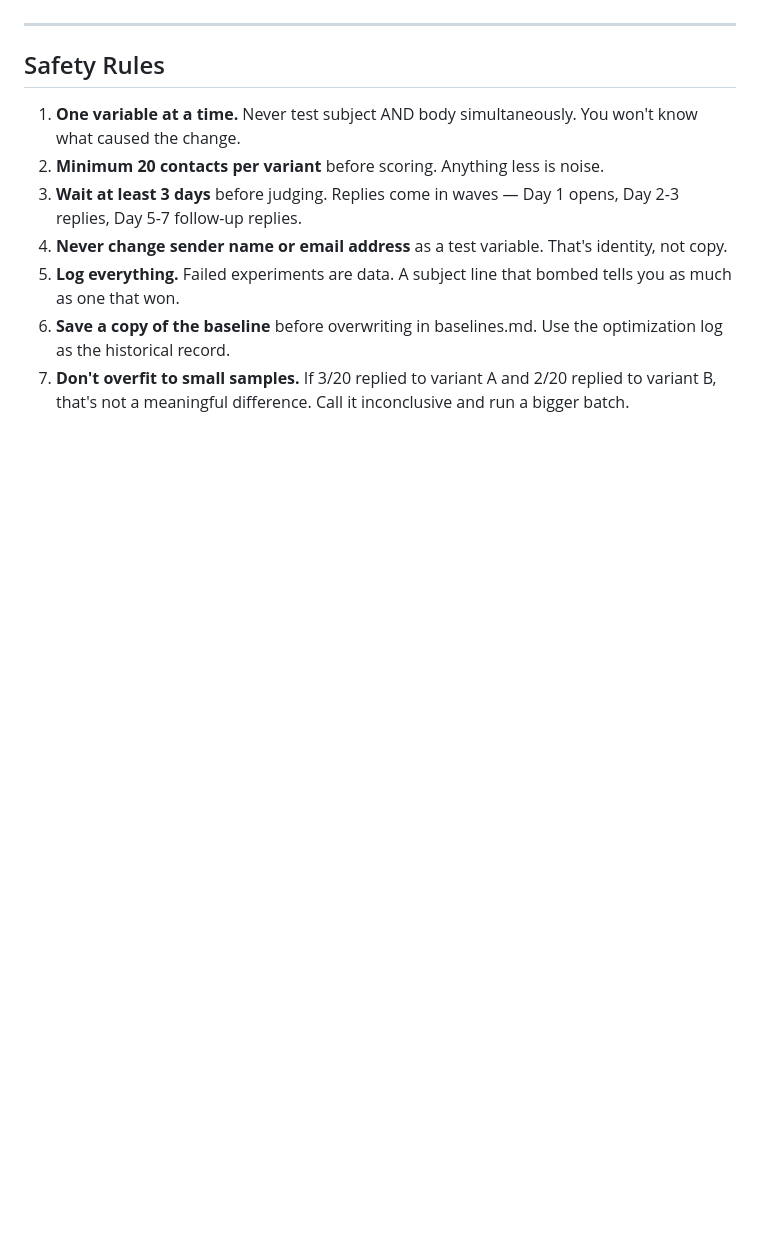
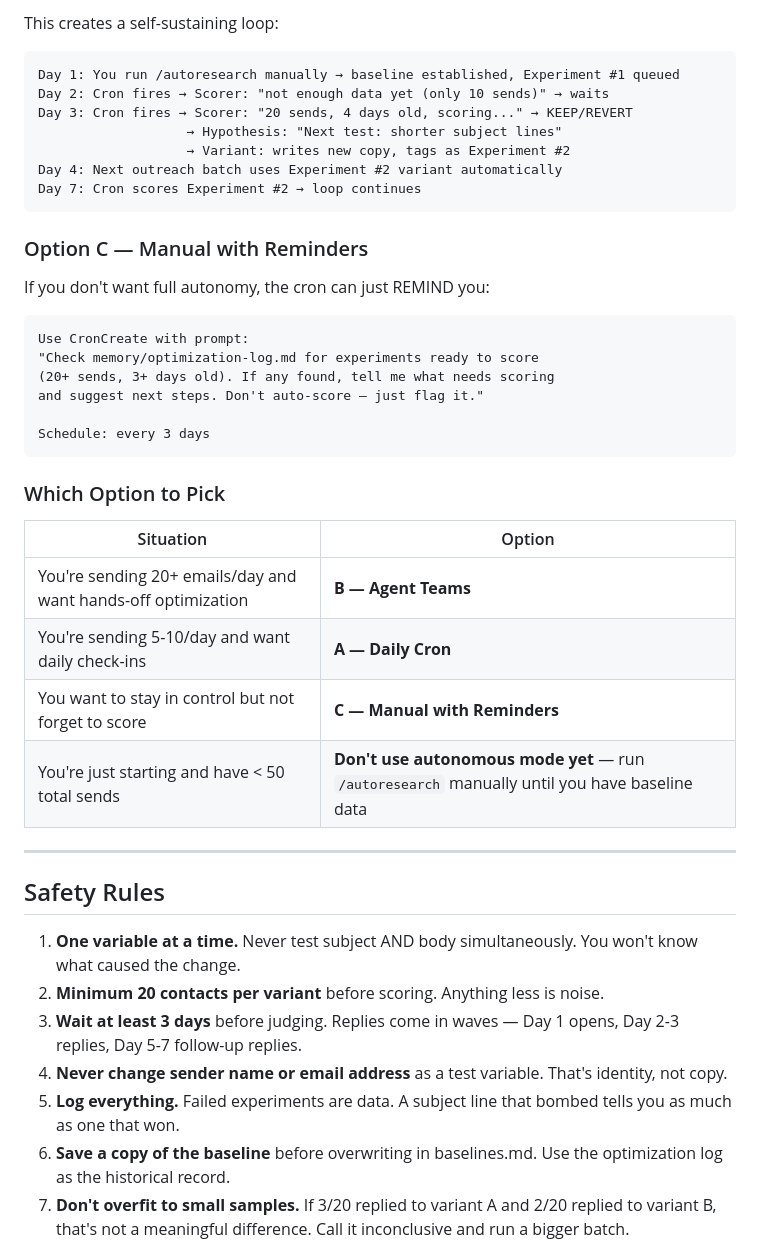
Before and after one commit to Abhipaddy8/outreach-agent, a Markdown page: skills/autoresearch.md, the part around one of its changes. GitHub-like rendering; blank space fills up the shorter version.

````diff
--- a/skills/autoresearch.md
+++ b/skills/autoresearch.md
@@ -228,3 +301,35 @@ Priority order for what to optimize next:
+This creates a self-sustaining loop:
+```
+Day 1: You run /autoresearch manually → baseline established, Experiment #1 queued
+Day 2: Cron fires → Scorer: "not enough data yet (only 10 sends)" → waits
+Day 3: Cron fires → Scorer: "20 sends, 4 days old, scoring..." → KEEP/REVERT
+                   → Hypothesis: "Next test: shorter subject lines"
+                   → Variant: writes new copy, tags as Experiment #2
+Day 4: Next outreach batch uses Experiment #2 variant automatically
+Day 7: Cron scores Experiment #2 → loop continues
+```
+
+### Option C — Manual with Reminders
+
+If you don't want full autonomy, the cron can just REMIND you:
+
+```
+Use CronCreate with prompt:
+"Check memory/optimization-log.md for experiments ready to score
+(20+ sends, 3+ days old). If any found, tell me what needs scoring
+and suggest next steps. Don't auto-score — just flag it."
+
+Schedule: every 3 days
+```
+
+### Which Option to Pick
+
+| Situation | Option |
+|-----------|--------|
+| You're sending 20+ emails/day and want hands-off optimization | **B — Agent Teams** |
+| You're sending 5-10/day and want daily check-ins | **A — Daily Cron** |
+| You want to stay in control but not forget to score | **C — Manual with Reminders** |
+| You're just starting and have < 50 total sends | **Don't use autonomous mode yet** — run `/autoresearch` manually until you have baseline data |
 
 ---
 
````
Also changed, not shown: other parts of skills/autoresearch.md (+87 -14 lines), skills/content-source.md (added, +218 -0 lines).
